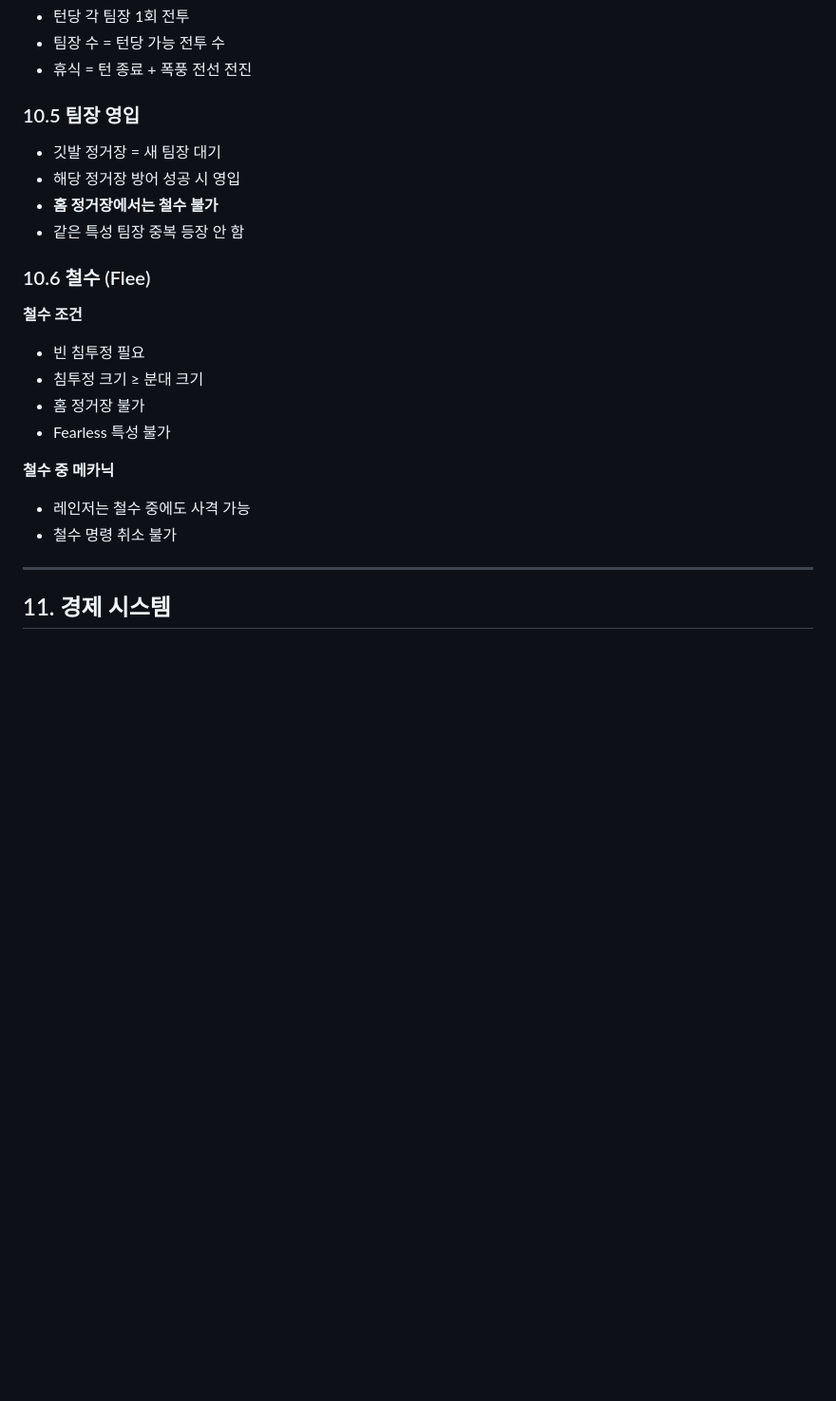
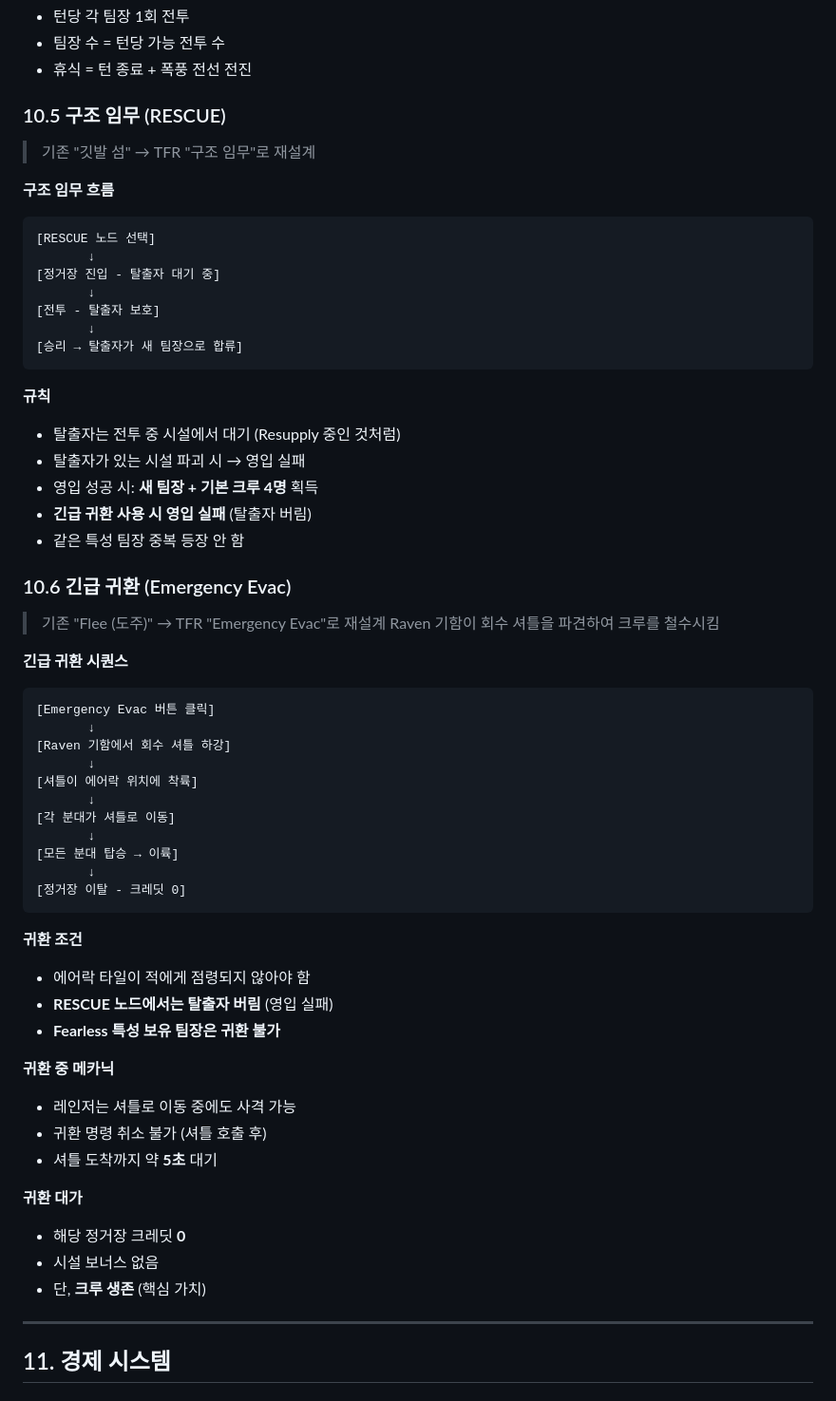
Before and after one commit to SkiDye/The-Fading-Raven, a Markdown page: docs/game-design/game-design-document.md, the part around one of its changes. Shown at 95% size. GitHub-like rendering; blank space fills up the shorter version.

````diff
--- a/docs/game-design/game-design-document.md
+++ b/docs/game-design/game-design-document.md
@@ -1109,24 +1168,62 @@
 - 팀장 수 = 턴당 가능 전투 수
 - 휴식 = 턴 종료 + 폭풍 전선 전진
 
-### 10.5 팀장 영입
-
-- 깃발 정거장 = 새 팀장 대기
-- 해당 정거장 방어 성공 시 영입
-- **홈 정거장에서는 철수 불가**
+### 10.5 구조 임무 (RESCUE)
+
+> 기존 "깃발 섬" → TFR "구조 임무"로 재설계
+
+**구조 임무 흐름**
+```
+[RESCUE 노드 선택]
+       ↓
+[정거장 진입 - 탈출자 대기 중]
+       ↓
+[전투 - 탈출자 보호]
+       ↓
+[승리 → 탈출자가 새 팀장으로 합류]
+```
+
+**규칙**
+- 탈출자는 전투 중 시설에서 대기 (Resupply 중인 것처럼)
+- 탈출자가 있는 시설 파괴 시 → 영입 실패
+- 영입 성공 시: **새 팀장 + 기본 크루 4명** 획득
+- **긴급 귀환 사용 시 영입 실패** (탈출자 버림)
 - 같은 특성 팀장 중복 등장 안 함
 
-### 10.6 철수 (Flee)
-
-**철수 조건**
-- 빈 침투정 필요
-- 침투정 크기 ≥ 분대 크기
-- 홈 정거장 불가
-- Fearless 특성 불가
-
-**철수 중 메카닉**
-- 레인저는 철수 중에도 사격 가능
-- 철수 명령 취소 불가
+### 10.6 긴급 귀환 (Emergency Evac)
+
+> 기존 "Flee (도주)" → TFR "Emergency Evac"로 재설계
+> Raven 기함이 회수 셔틀을 파견하여 크루를 철수시킴
+
+**긴급 귀환 시퀀스**
+```
+[Emergency Evac 버튼 클릭]
+       ↓
+[Raven 기함에서 회수 셔틀 하강]
+       ↓
+[셔틀이 에어락 위치에 착륙]
+       ↓
+[각 분대가 셔틀로 이동]
+       ↓
+[모든 분대 탑승 → 이륙]
+       ↓
+[정거장 이탈 - 크레딧 0]
+```
+
+**귀환 조건**
+- 에어락 타일이 적에게 점령되지 않아야 함
+- **RESCUE 노드에서는 탈출자 버림** (영입 실패)
+- **Fearless 특성 보유 팀장은 귀환 불가**
+
+**귀환 중 메카닉**
+- 레인저는 셔틀로 이동 중에도 사격 가능
+- 귀환 명령 취소 불가 (셔틀 호출 후)
+- 셔틀 도착까지 약 **5초** 대기
+
+**귀환 대가**
+- 해당 정거장 크레딧 **0**
+- 시설 보너스 없음
+- 단, **크루 생존** (핵심 가치)
 
 ---
 
````
Also changed, not shown: other parts of docs/game-design/game-design-document.md (+95 -36 lines).
